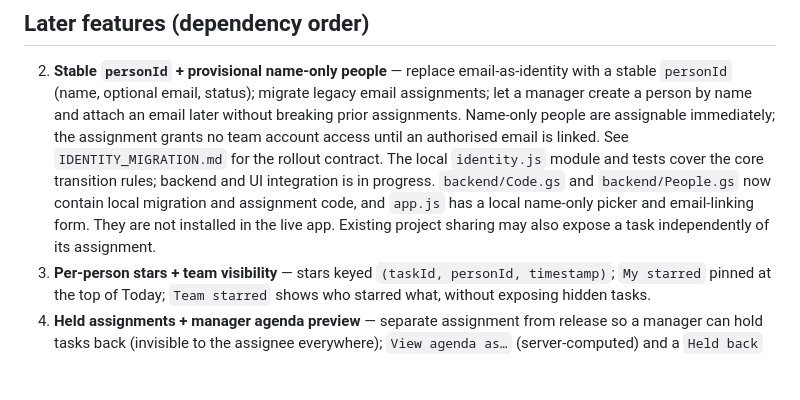
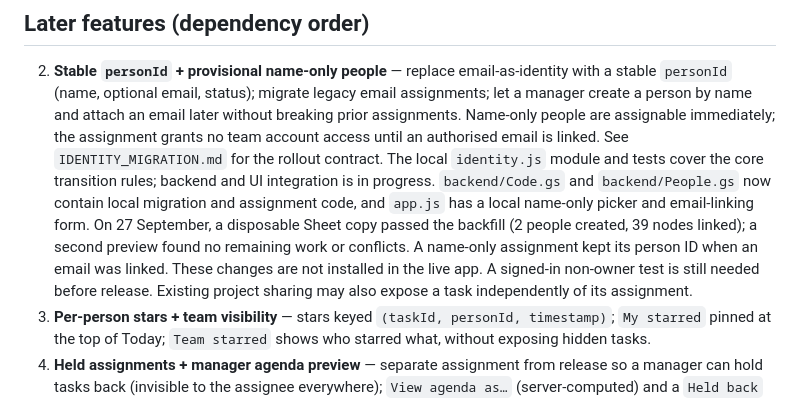
Before and after one commit to FullDrum/momentum, a Markdown page: ROADMAP.md, the part around one of its changes. Rendered like a GitHub page; blank space fills up the shorter version.

Commit message:
Document person migration test results

```diff
--- a/ROADMAP.md
+++ b/ROADMAP.md
@@ -59,8 +59,12 @@ dependency order and split into backend prerequisites and later features.
    The local `identity.js` module and tests cover the core transition rules; backend and UI
    integration is in progress. `backend/Code.gs` and `backend/People.gs` now contain
    local migration and assignment code, and `app.js` has a local name-only picker and
-   email-linking form. They are not installed in the live app. Existing project sharing may also expose a task independently
-   of its assignment.
+   email-linking form. On 27 September, a disposable Sheet copy passed the
+   backfill (2 people created, 39 nodes linked); a second preview found no
+   remaining work or conflicts. A name-only assignment kept its person ID when
+   an email was linked. These changes are not installed in the live app. A
+   signed-in non-owner test is still needed before release. Existing project
+   sharing may also expose a task independently of its assignment.
 3. **Per-person stars + team visibility** — stars keyed `(taskId, personId, timestamp)`;
    `My starred` pinned at the top of Today; `Team starred` shows who starred what, without
    exposing hidden tasks.
```
Also changed, not shown: other parts of ROADMAP.md (+1 -1 lines), IDENTITY_MIGRATION.md (+7 -3 lines).
